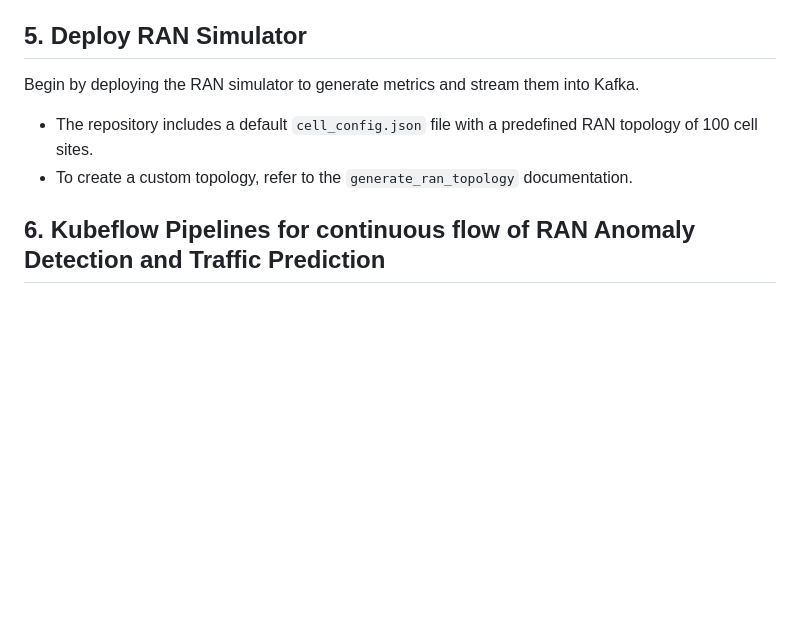
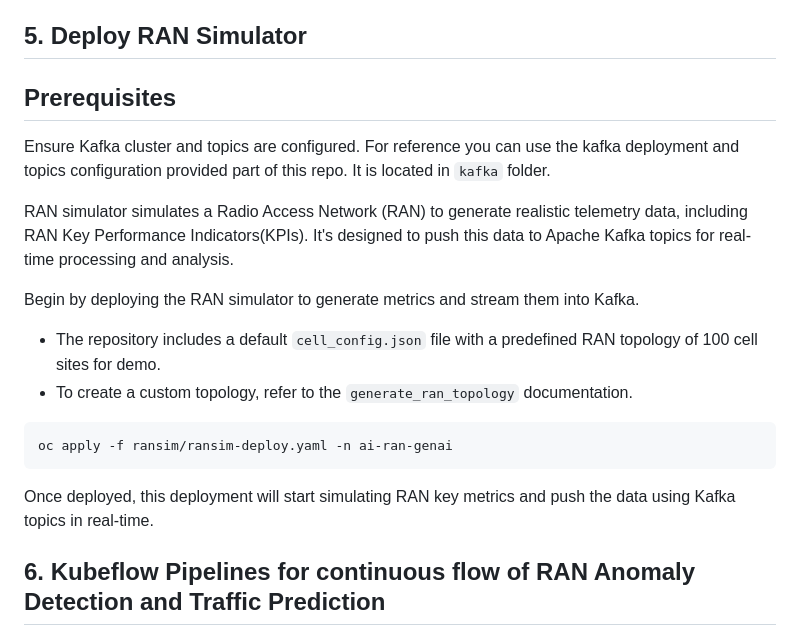
Before and after one commit to rh-ssa-demos/agentic-ai-enabled-ran, a Markdown page: steps-to-run-on-openshift.md, the part around the change. GitHub-like rendering; blank space fills up the shorter version.

Commit message:
Update instructions on ransim - steps-to-run-on-openshift.md

````diff
--- a/steps-to-run-on-openshift.md
+++ b/steps-to-run-on-openshift.md
@@ -121,10 +121,20 @@ Once you have access to OpenShift AI, ensure to configure the following;
 
 ## 5. Deploy RAN Simulator
 
+## Prerequisites
+Ensure Kafka cluster and topics are configured. For reference you can use the kafka deployment and topics configuration provided part of this repo. It is located in `kafka` folder.
+
+RAN simulator simulates a Radio Access Network (RAN) to generate realistic telemetry data, including RAN Key Performance Indicators(KPIs). It's designed to push this data to Apache Kafka topics for real-time processing and analysis.
+
 Begin by deploying the RAN simulator to generate metrics and stream them into Kafka.
 
-* The repository includes a default `cell_config.json` file with a predefined RAN topology of 100 cell sites.
+* The repository includes a default `cell_config.json` file with a predefined RAN topology of 100 cell sites for demo.
 * To create a custom topology, refer to the `generate_ran_topology` documentation.
+
+```bash
+oc apply -f ransim/ransim-deploy.yaml -n ai-ran-genai
+```
+Once deployed, this deployment will start simulating RAN key metrics and push the data using Kafka topics in real-time.
 
 ## 6. Kubeflow Pipelines for continuous flow of RAN Anomaly Detection and Traffic Prediction
 
````
